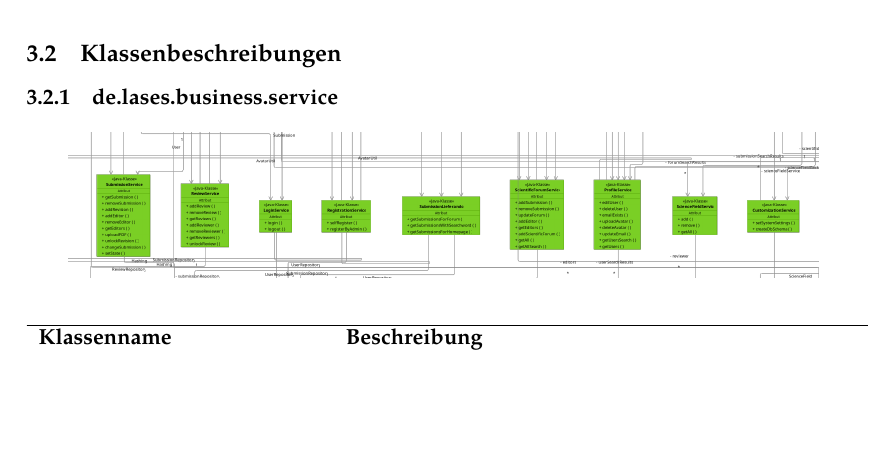
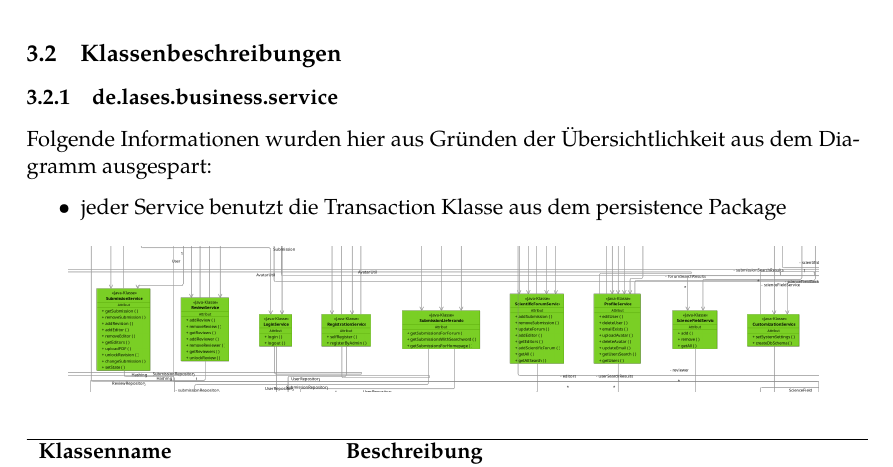
Before and after one commit to guersterst/LasEs, a LaTeX document (docs/Entwurf/Main.tex, which reads docs/Entwurf/Klassendiagramm.tex): part of page 9 of 32, cut so that both start at the same text, the shorter picture padded with empty space. Compiled offline with XeLaTeX.

Commit message:
add comment about use Pfeile from service to reopo

```diff
--- a/docs/Entwurf/Klassendiagramm.tex
+++ b/docs/Entwurf/Klassendiagramm.tex
@@ -44,6 +44,11 @@ Im folgenden Klassendiagramm wurden folgende Konventionen verwendet:
 \subsection{Klassenbeschreibungen}
 
 \subsubsection{de.lases.business.service}
+
+Folgende Informationen wurden hier aus Gründen der Übersichtlichkeit aus dem Diagramm ausgespart:
+\begin{itemize}
+	\item jeder Service benutzt die Transaction Klasse aus dem persistence Package
+\end{itemize}
 
 \begin{figure}[H]
 	\centering
```
